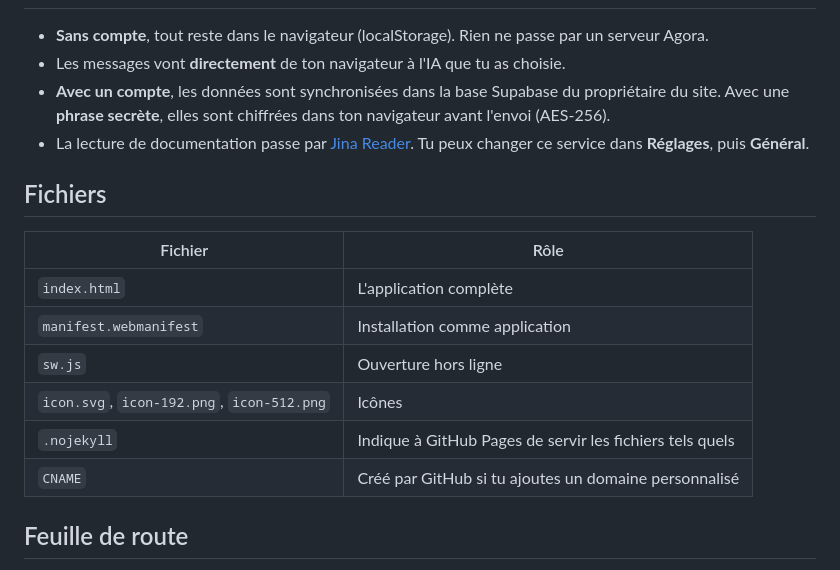
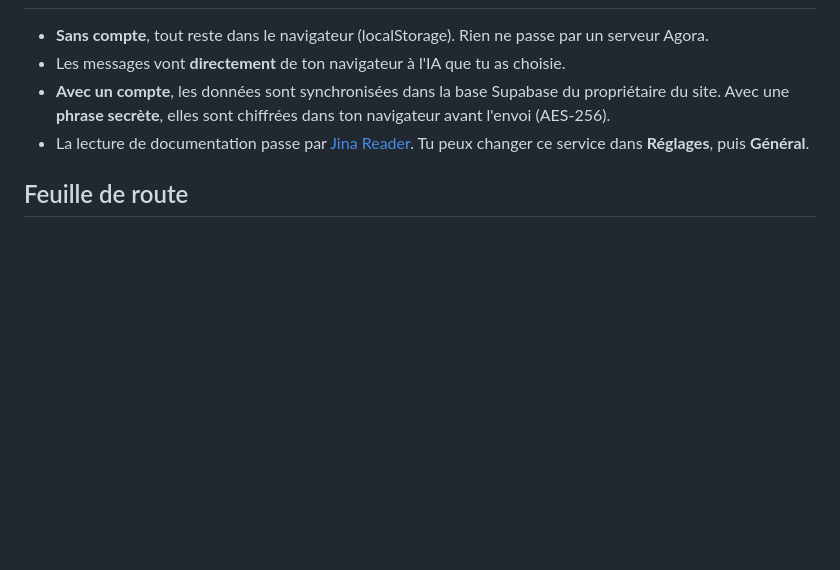
Before and after one commit to Rvm-lua/Agora, a Markdown page: README.md, the part around the change. Drawn GitHub-style; blank space fills up the shorter version.

```diff
--- a/README.md
+++ b/README.md
@@ -58,17 +58,6 @@ Tout se passe dans ton navigateur. Tes clés API et tes conversations restent su
 - **Avec un compte**, les données sont synchronisées dans la base Supabase du propriétaire du site. Avec une **phrase secrète**, elles sont chiffrées dans ton navigateur avant l'envoi (AES-256).
 - La lecture de documentation passe par [Jina Reader](https://jina.ai/reader/). Tu peux changer ce service dans **Réglages**, puis **Général**.
 
-## Fichiers
-
-| Fichier | Rôle |
-|---|---|
-| `index.html` | L'application complète |
-| `manifest.webmanifest` | Installation comme application |
-| `sw.js` | Ouverture hors ligne |
-| `icon.svg`, `icon-192.png`, `icon-512.png` | Icônes |
-| `.nojekyll` | Indique à GitHub Pages de servir les fichiers tels quels |
-| `CNAME` | Créé par GitHub si tu ajoutes un domaine personnalisé |
-
 ## Feuille de route
 
 - [x] Chat multi-IA, comparaison, pièces jointes, assistants
```
